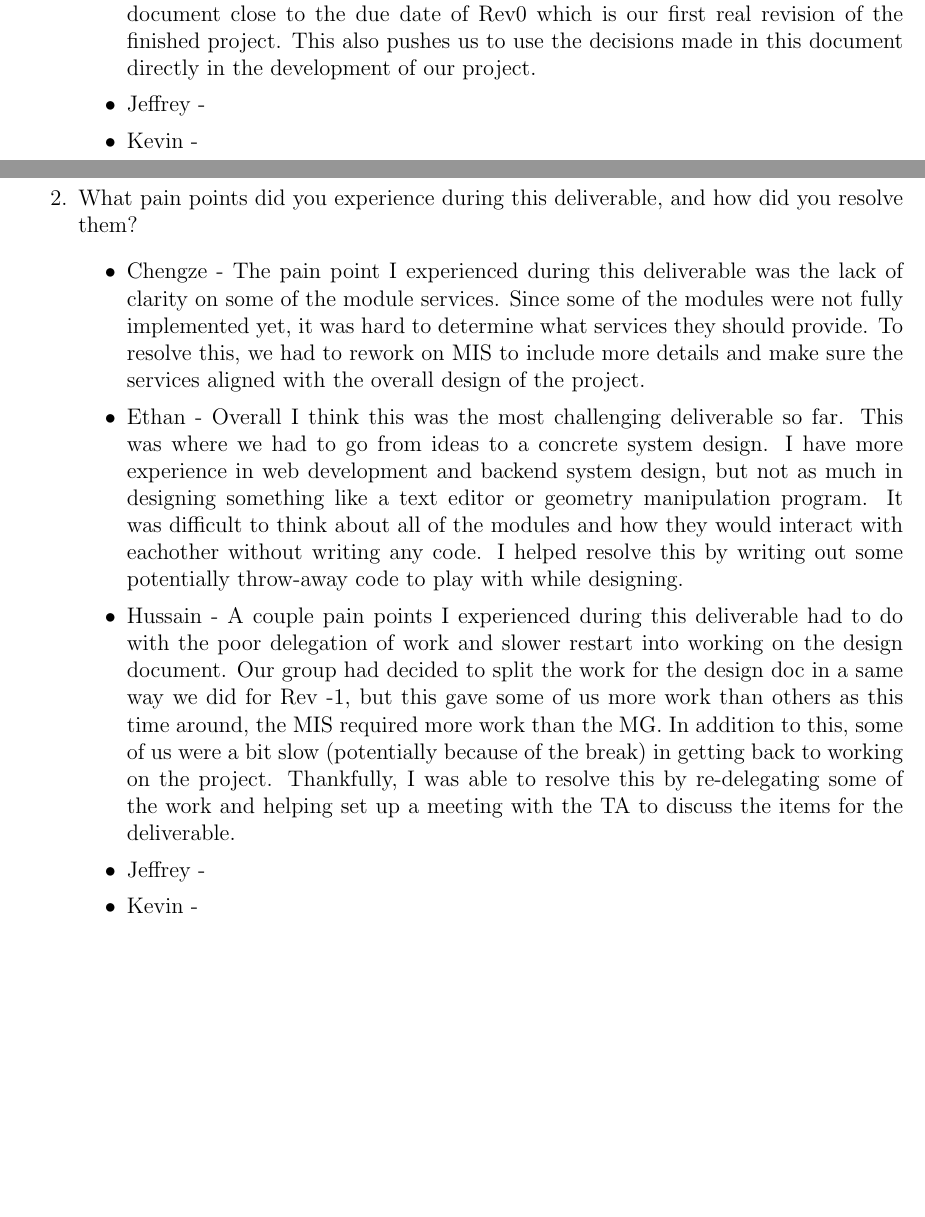
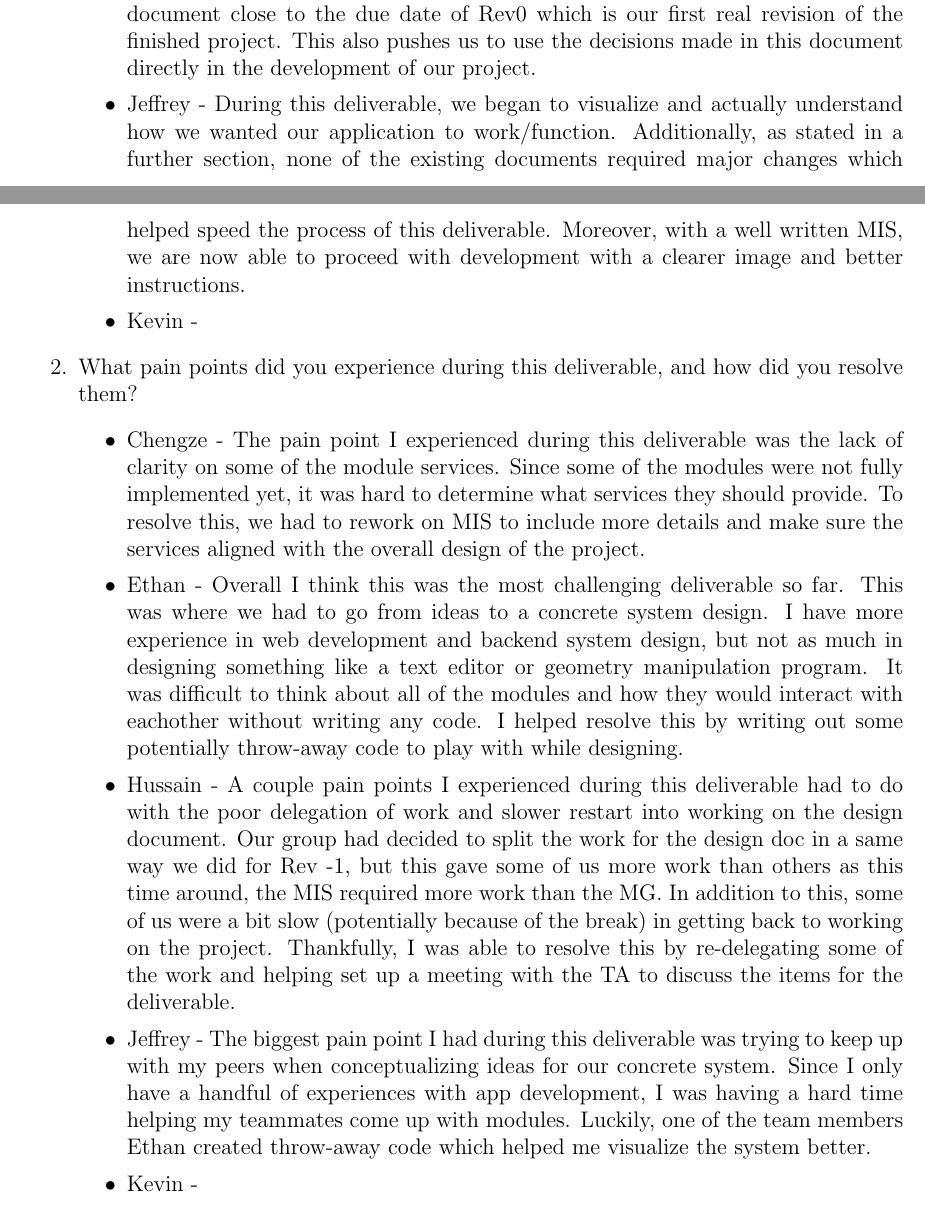
Before and after one commit to ritual-17/flow, a LaTeX document (docs/Design/SoftDetailedDes/MIS.tex): two parts of pages 36 and 37 of 39, joined at a grey line, cut so that both start at the same text, the shorter picture padded with empty space. Compiled offline with pdfLaTeX.

Commit message:
Jeff's reflection answers

```diff
--- a/docs/Design/SoftDetailedDes/MIS.tex
+++ b/docs/Design/SoftDetailedDes/MIS.tex
@@ -1437,7 +1437,12 @@ graduate attribute of Problem Analysis and Design.
     is our first real revision of the finished project. This also pushes us to
     use the decisions made in this document directly in the development of our
     project.
-    \item Jeffrey -
+    \item Jeffrey - During this deliverable, we began to visualize and
+    actually understand how we wanted our application to work/function.
+    Additionally, as stated in a further section, none of the existing
+    documents required major changes which helped speed the process of
+    this deliverable. Moreover, with a well written MIS, we are now able
+    to proceed with development with a clearer image and better instructions.
     \item Kevin -
   \end{itemize}
   \item What pain points did you experience during this deliverable, and how
@@ -1467,7 +1472,12 @@ graduate attribute of Problem Analysis and Design.
       on the project. Thankfully, I was able to resolve this by re-delegating
       some of the work and helping set up a meeting with the TA to discuss
       the items for the deliverable.
-      \item Jeffrey -
+      \item Jeffrey - The biggest pain point I had during this deliverable was
+      trying to keep up with my peers when conceptualizing ideas for our concrete
+      system. Since I only have a handful of experiences with app development, I
+      was having a hard time helping my teammates come up with modules. Luckily,
+      one of the team members Ethan created throw-away code which helped me
+      visualize the system better.
       \item Kevin -
     \end{itemize}
   \item Which of your design decisions stemmed from speaking to your client(s)
```
